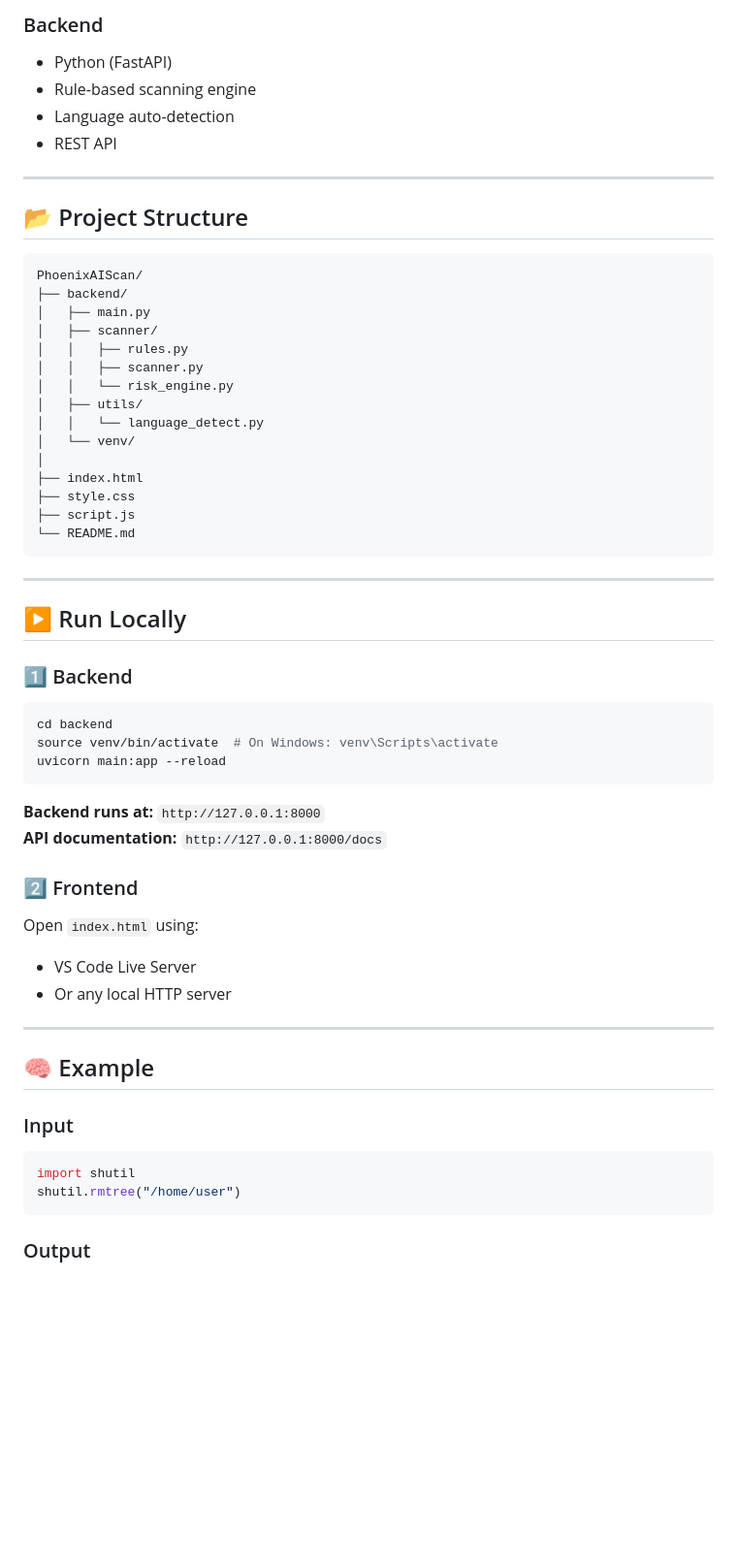
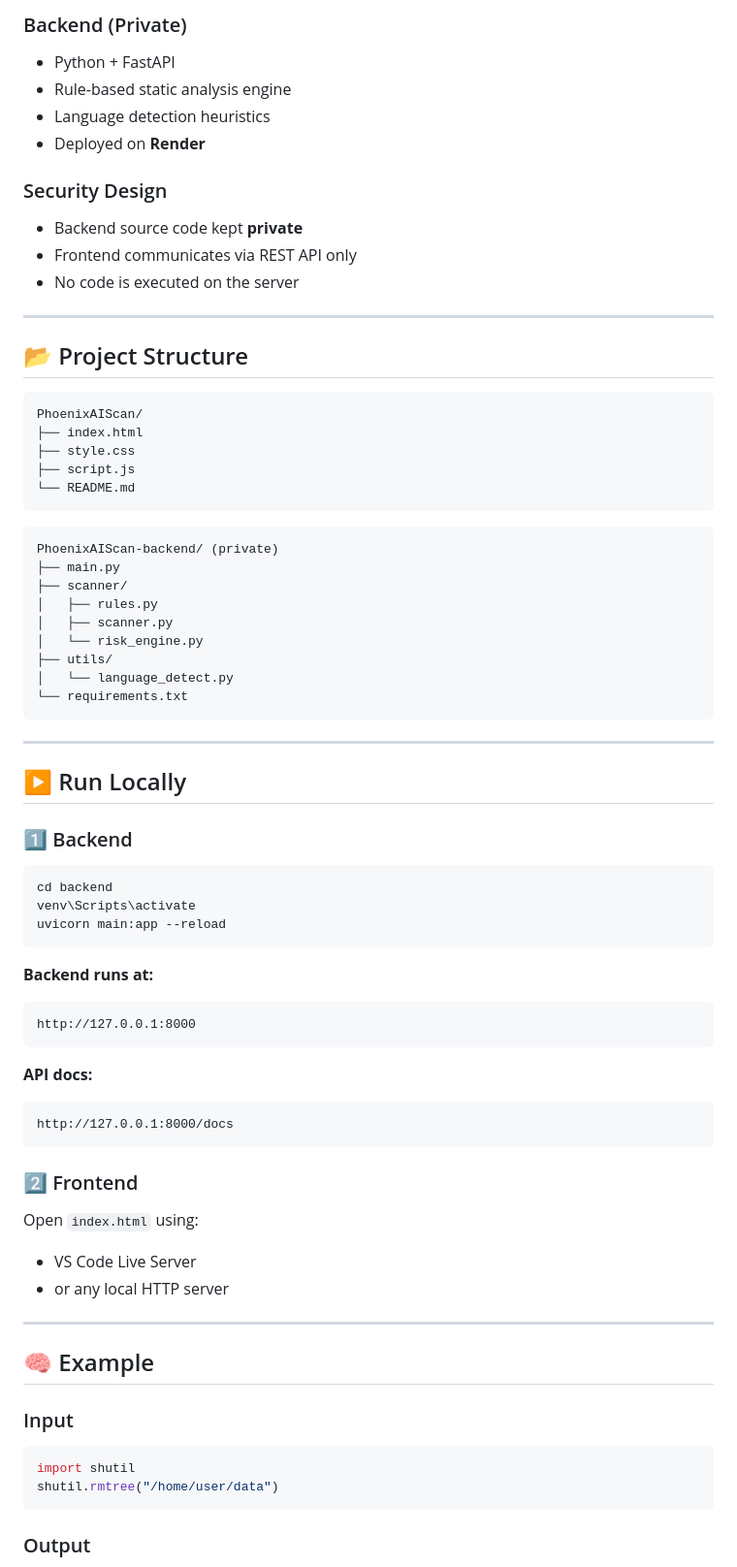
Before and after one commit to vielnos/PhoenixAIScan, a Markdown page: README.md, the part around one of its changes. Shown at 97% size. GitHub-like rendering; blank space fills up the shorter version.

````diff
--- a/README.md
+++ b/README.md
@@ -68,9 +119,14 @@ PhoenixAIScan acts as a **security checkpoint before execution**.
 
-### Backend
-- Python (FastAPI)
-- Rule-based scanning engine
-- Language auto-detection
-- REST API
+### Backend (Private)
+- Python + FastAPI
+- Rule-based static analysis engine
+- Language detection heuristics
+- Deployed on **Render**
+
+### Security Design
+- Backend source code kept **private**
+- Frontend communicates via REST API only
+- No code is executed on the server
 
 ---
 
@@ -78,20 +134,22 @@ PhoenixAIScan acts as a **security checkpoint before execution**.
 
 ```
 PhoenixAIScan/
-├── backend/
-│   ├── main.py
-│   ├── scanner/
-│   │   ├── rules.py
-│   │   ├── scanner.py
-│   │   └── risk_engine.py
-│   ├── utils/
-│   │   └── language_detect.py
-│   └── venv/
-│
 ├── index.html
 ├── style.css
 ├── script.js
 └── README.md
+```
+
+```
+PhoenixAIScan-backend/ (private)
+├── main.py
+├── scanner/
+│   ├── rules.py
+│   ├── scanner.py
+│   └── risk_engine.py
+├── utils/
+│   └── language_detect.py
+└── requirements.txt
 ```
 
 ---
@@ -102,18 +160,25 @@ PhoenixAIScan/
 
 ```bash
 cd backend
-source venv/bin/activate  # On Windows: venv\Scripts\activate
+venv\Scripts\activate
 uvicorn main:app --reload
 ```
 
-**Backend runs at:** `http://127.0.0.1:8000`
-**API documentation:** `http://127.0.0.1:8000/docs`
+**Backend runs at:**
+```
+http://127.0.0.1:8000
+```
+
+**API docs:**
+```
+http://127.0.0.1:8000/docs
+```
 
 ### 2️⃣ Frontend
 
 Open `index.html` using:
 - VS Code Live Server
-- Or any local HTTP server
+- or any local HTTP server
 
 ---
 
@@ -123,7 +188,7 @@ Open `index.html` using:
 
 ```python
 import shutil
-shutil.rmtree("/home/user")
+shutil.rmtree("/home/user/data")
 ```
 
 ### Output
````
Also changed, not shown: other parts of README.md (+123 -50 lines).
